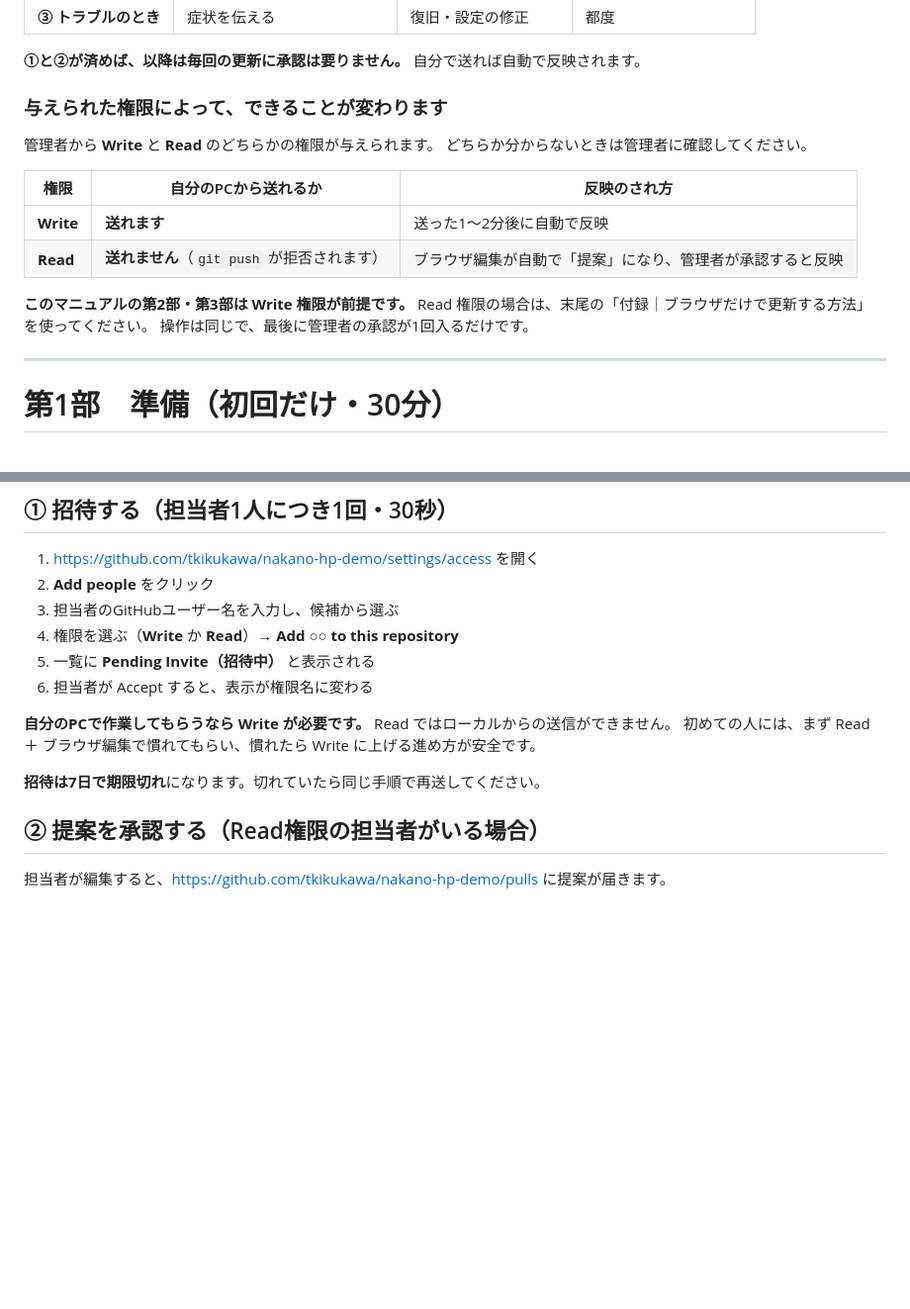
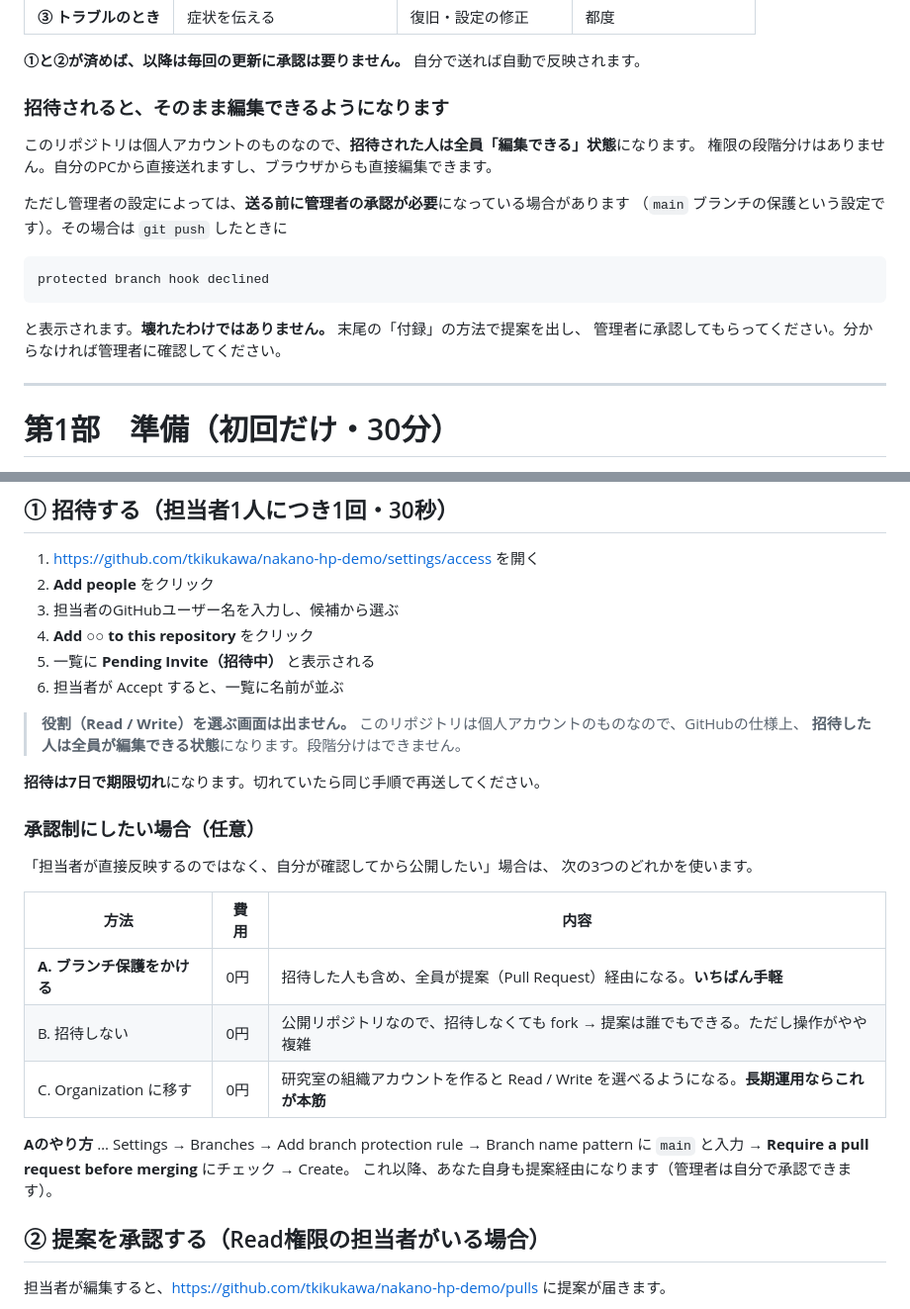
Before and after one commit to tkikukawa/nakano-hp-demo, a Markdown page: MANUAL-PC.md, 2 parts joined by grey strips. Shown at 99% size. GitHub-like rendering; blank space fills up the shorter version.

Commit message:
権限の説明を修正
個人アカウントのリポジトリでは Read/Write の役割選択ができないため、
実際の画面に合わせて書き直した。承認制にしたい場合の選択肢も追記。

Co-Authored-By: Claude Opus 5 <noreply@anthropic.com>

````diff
--- a/MANUAL-PC.md
+++ b/MANUAL-PC.md
@@ -35,19 +35,20 @@ Git を使ったことがなくても大丈夫です。上から順に進めて
 
 **①と②が済めば、以降は毎回の更新に承認は要りません。** 自分で送れば自動で反映されます。
 
-### 与えられた権限によって、できることが変わります
+### 招待されると、そのまま編集できるようになります
 
-管理者から **Write** と **Read** のどちらかの権限が与えられます。
-どちらか分からないときは管理者に確認してください。
+このリポジトリは個人アカウントのものなので、**招待された人は全員「編集できる」状態**になります。
+権限の段階分けはありません。自分のPCから直接送れますし、ブラウザからも直接編集できます。
 
-| 権限 | 自分のPCから送れるか | 反映のされ方 |
-|---|---|---|
-| **Write** | **送れます** | 送った1〜2分後に自動で反映 |
-| **Read** | **送れません**（`git push` が拒否されます） | ブラウザ編集が自動で「提案」になり、管理者が承認すると反映 |
+ただし管理者の設定によっては、**送る前に管理者の承認が必要**になっている場合があります
+（`main` ブランチの保護という設定です）。その場合は `git push` したときに
 
-**このマニュアルの第2部・第3部は Write 権限が前提です。**
-Read 権限の場合は、末尾の「付録｜ブラウザだけで更新する方法」を使ってください。
-操作は同じで、最後に管理者の承認が1回入るだけです。
+```
+protected branch hook declined
+```
+
+と表示されます。**壊れたわけではありません。** 末尾の「付録」の方法で提案を出し、
+管理者に承認してもらってください。分からなければ管理者に確認してください。
 
 ---
 
@@ -404,14 +405,30 @@ git status
 1. <https://github.com/tkikukawa/nakano-hp-demo/settings/access> を開く
 2. **Add people** をクリック
 3. 担当者のGitHubユーザー名を入力し、候補から選ぶ
-4. 権限を選ぶ（**Write** か **Read**）→ **Add ○○ to this repository**
+4. **Add ○○ to this repository** をクリック
 5. 一覧に **Pending Invite（招待中）** と表示される
-6. 担当者が Accept すると、表示が権限名に変わる
+6. 担当者が Accept すると、一覧に名前が並ぶ
 
-**自分のPCで作業してもらうなら Write が必要です。** Read ではローカルからの送信ができません。
-初めての人には、まず Read ＋ ブラウザ編集で慣れてもらい、慣れたら Write に上げる進め方が安全です。
+> **役割（Read / Write）を選ぶ画面は出ません。**
+> このリポジトリは個人アカウントのものなので、GitHubの仕様上、
+> **招待した人は全員が編集できる状態**になります。段階分けはできません。
 
 **招待は7日で期限切れ**になります。切れていたら同じ手順で再送してください。
+
+### 承認制にしたい場合（任意）
+
+「担当者が直接反映するのではなく、自分が確認してから公開したい」場合は、
+次の3つのどれかを使います。
+
+| 方法 | 費用 | 内容 |
+|---|---|---|
+| **A. ブランチ保護をかける** | 0円 | 招待した人も含め、全員が提案（Pull Request）経由になる。**いちばん手軽** |
+| B. 招待しない | 0円 | 公開リポジトリなので、招待しなくても fork → 提案は誰でもできる。ただし操作がやや複雑 |
+| C. Organization に移す | 0円 | 研究室の組織アカウントを作ると Read / Write を選べるようになる。**長期運用ならこれが本筋** |
+
+**Aのやり方** … Settings → Branches → Add branch protection rule →
+Branch name pattern に `main` と入力 → **Require a pull request before merging** にチェック → Create。
+これ以降、あなた自身も提案経由になります（管理者は自分で承認できます）。
 
 ## ② 提案を承認する（Read権限の担当者がいる場合）
 
````
